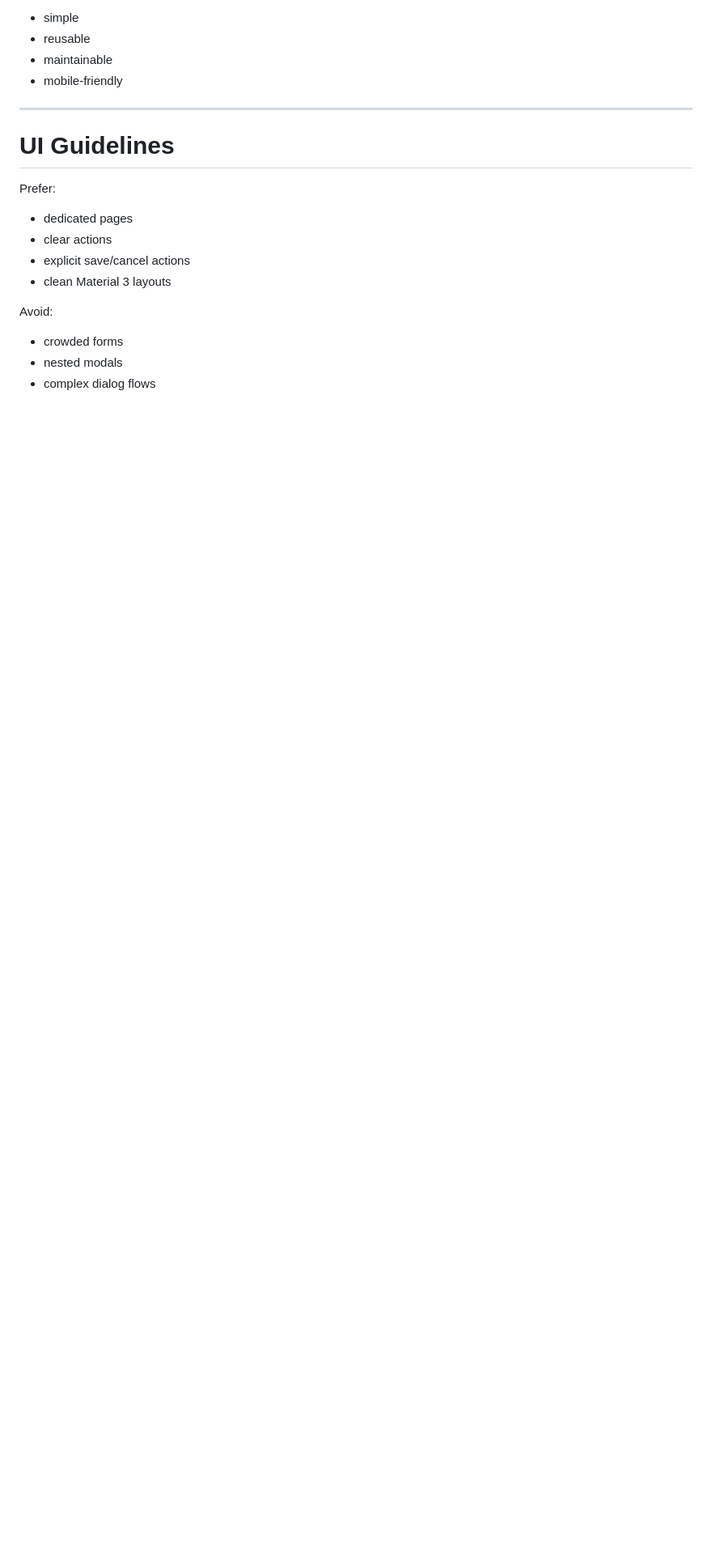
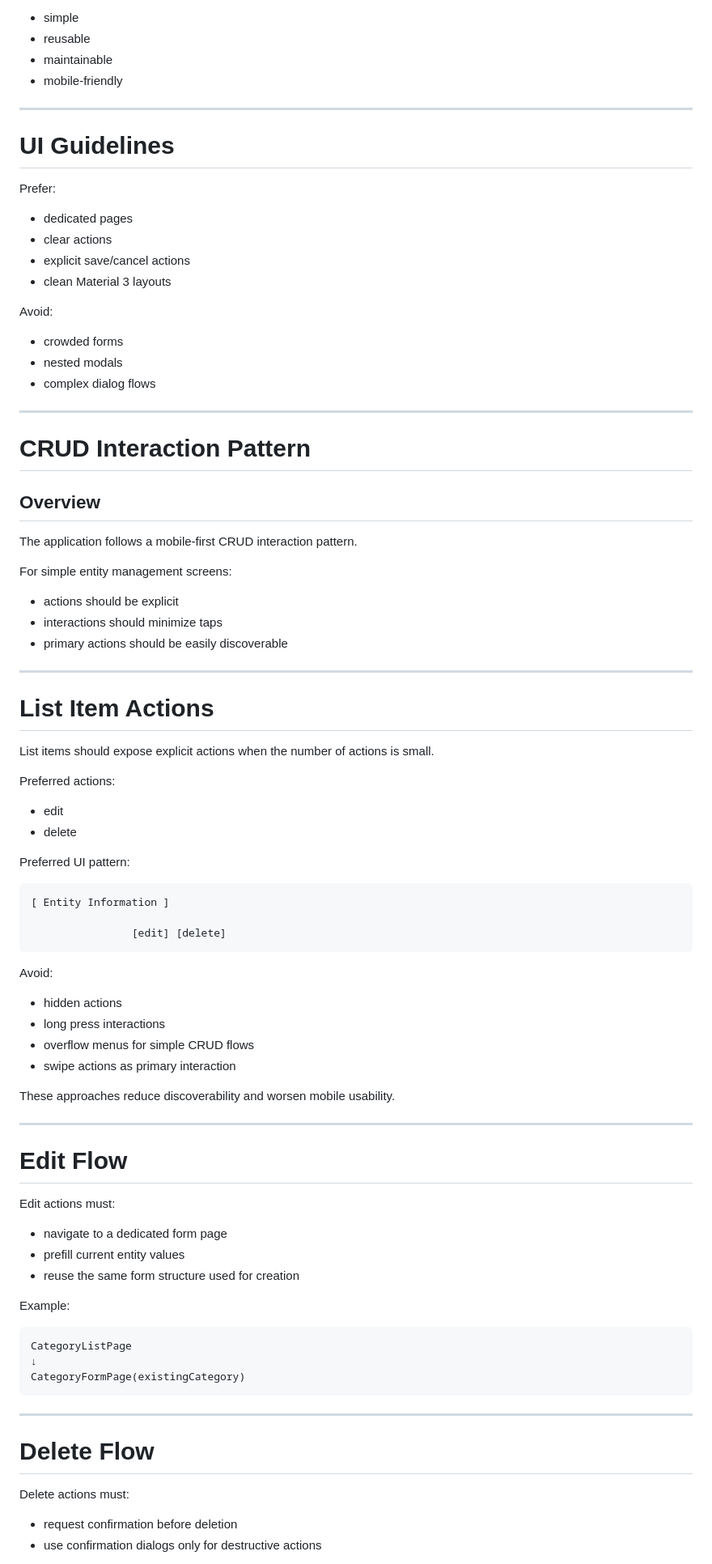
Before and after one commit to TudoEmCasa/mobile-app, a Markdown page: docs/patterns.md, the part around one of its changes. Shown at 81% size. Drawn GitHub-style; blank space fills up the shorter version.

````diff
--- a/docs/patterns.md
+++ b/docs/patterns.md
@@ -208,3 +208,68 @@ Avoid:
 - crowded forms
 - nested modals
 - complex dialog flows
+
+---
+
+# CRUD Interaction Pattern
+
+## Overview
+
+The application follows a mobile-first CRUD interaction pattern.
+
+For simple entity management screens:
+- actions should be explicit
+- interactions should minimize taps
+- primary actions should be easily discoverable
+
+---
+
+# List Item Actions
+
+List items should expose explicit actions when the number of actions is small.
+
+Preferred actions:
+- edit
+- delete
+
+Preferred UI pattern:
+
+```text
+[ Entity Information ]
+
+                [edit] [delete]
+```
+
+Avoid:
+- hidden actions
+- long press interactions
+- overflow menus for simple CRUD flows
+- swipe actions as primary interaction
+
+These approaches reduce discoverability and worsen mobile usability.
+
+---
+
+# Edit Flow
+
+Edit actions must:
+- navigate to a dedicated form page
+- prefill current entity values
+- reuse the same form structure used for creation
+
+Example:
+
+```text
+CategoryListPage
+↓
+CategoryFormPage(existingCategory)
+```
+
+---
+
+# Delete Flow
+
+Delete actions must:
+- request confirmation before deletion
+- use confirmation dialogs only for destructive actions
+
````
Also changed, not shown: other parts of docs/patterns.md (+45 -0 lines), docs/categories_architecture.md (+74 -12 lines).
